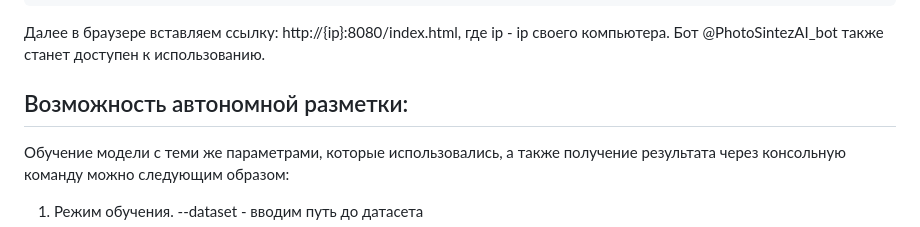
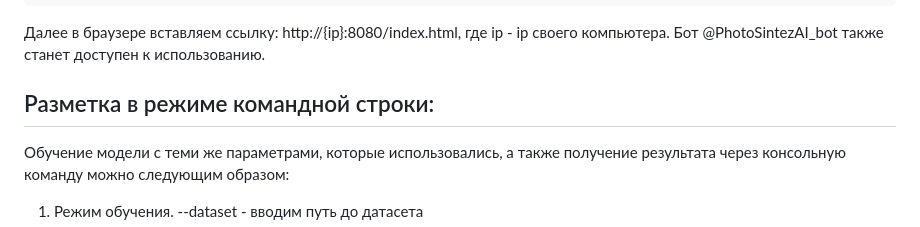
Before and after one commit to ROCK478/PhotoSintez_AI_Hackathon_2026, a Markdown page: README.md, the part around the change. GitHub-like rendering.

Commit message:
Update Readme
Updated section title for command line markup instructions.

````diff
--- a/README.md
+++ b/README.md
@@ -39,7 +39,7 @@ python -m http.server 8080
 Далее в браузере вставляем ссылку: http://{ip}:8080/index.html, где ip - ip своего компьютера.
 Бот @PhotoSintezAI_bot также станет доступен к использованию.
 
-## Возможность автономной разметки:
+## Разметка в режиме командной строки:
 Обучение модели с теми же параметрами, которые использовались, а также получение результата через консольную команду можно следующим образом:
 1. Режим обучения. --dataset - вводим путь до датасета
 ```bash
````
